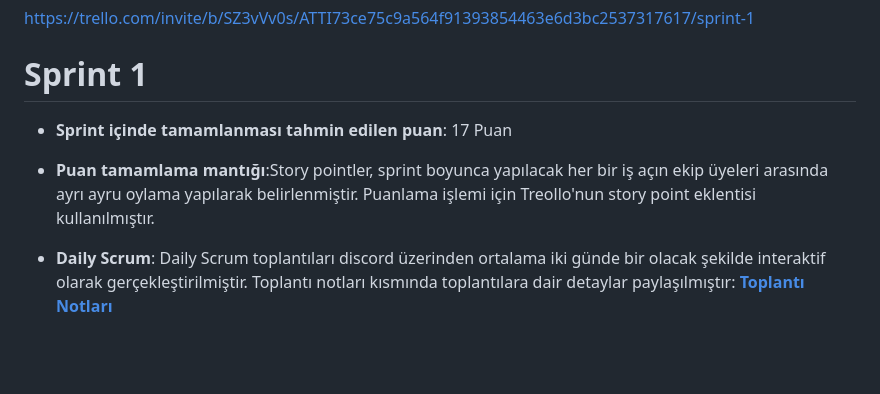
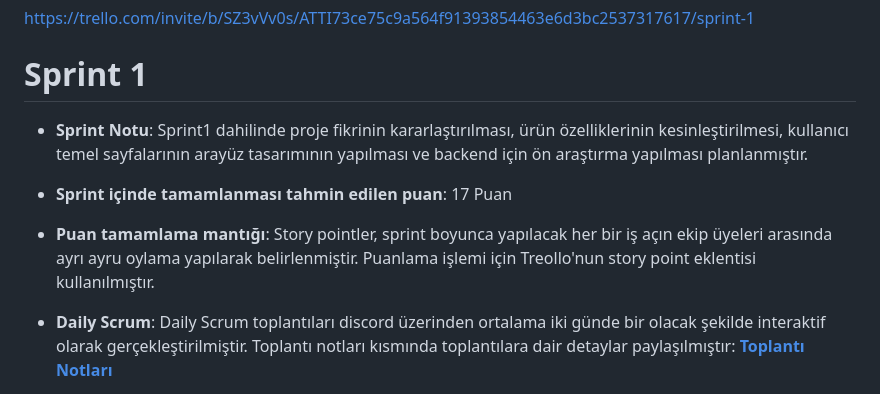
Before and after one commit to oua-f-33/stupet-study-pet-, a Markdown page: README.md, the part around the change. Drawn GitHub-style; blank space fills up the shorter version.

```diff
--- a/README.md
+++ b/README.md
@@ -32,9 +32,11 @@ Uygulamanın ikincil fonksiyonu: Kullanıcının YKS sürecinde ihtiyaç duyduğ
 ## Product Backlog URL
 https://trello.com/invite/b/SZ3vVv0s/ATTI73ce75c9a564f91393854463e6d3bc2537317617/sprint-1
 # Sprint 1
+- **Sprint Notu**: Sprint1 dahilinde proje fikrinin kararlaştırılması, ürün özelliklerinin kesinleştirilmesi, kullanıcı temel sayfalarının arayüz tasarımının yapılması ve backend için ön araştırma yapılması planlanmıştır.
+
 - **Sprint içinde tamamlanması tahmin edilen puan**: 17 Puan
 
-- **Puan tamamlama mantığı**:Story pointler, sprint boyunca yapılacak her bir iş açın ekip üyeleri arasında ayrı ayru oylama yapılarak belirlenmiştir. Puanlama işlemi için Treollo'nun story point eklentisi kullanılmıştır.
+- **Puan tamamlama mantığı**: Story pointler, sprint boyunca yapılacak her bir iş açın ekip üyeleri arasında ayrı ayru oylama yapılarak belirlenmiştir. Puanlama işlemi için Treollo'nun story point eklentisi kullanılmıştır.
 
 - **Daily Scrum**: Daily Scrum toplantıları discord üzerinden ortalama iki günde bir olacak şekilde interaktif olarak gerçekleştirilmiştir. Toplantı notları kısmında toplantılara dair detaylar paylaşılmıştır: **[Toplantı Notları](https://docs.google.com/document/d/1GLPzij74af6KO64UVuXZnkMik6LS6BBCPYart3XEXPg/edit?usp=sharing)**
 
```
